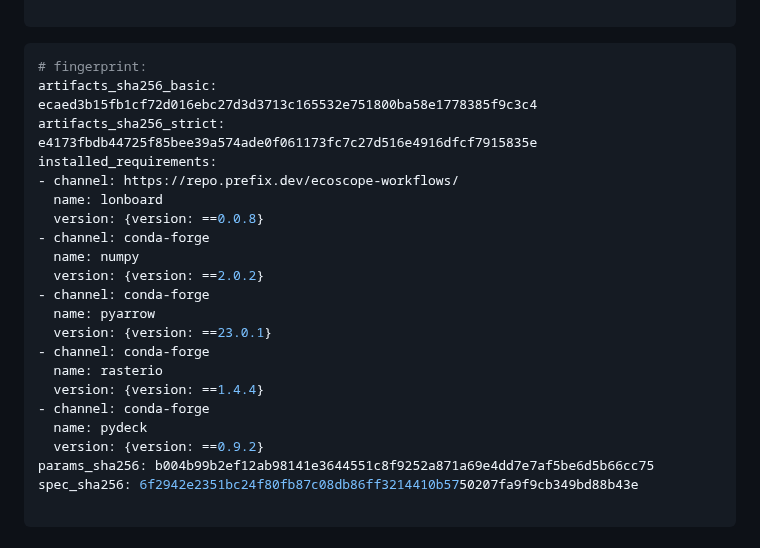
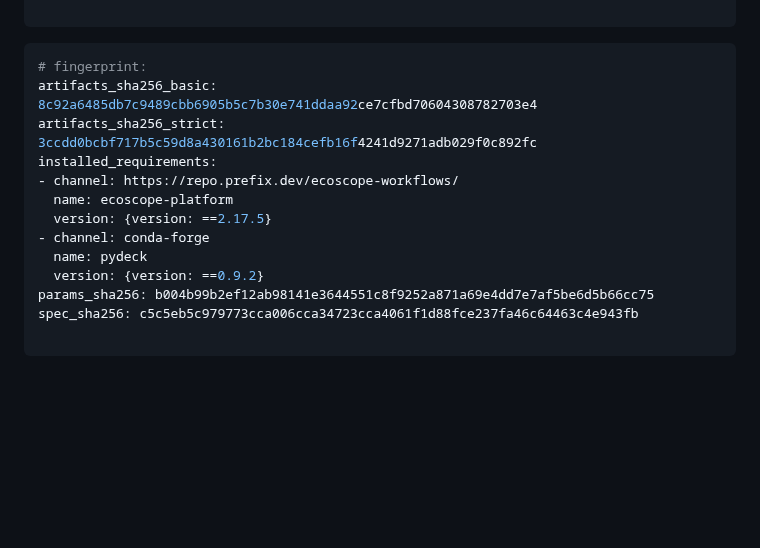
Before and after one commit to wildlife-dynamics/wt-download-patrols, a Markdown page: ecoscope-workflows-download-patrols-workflow/README.md, the part around the change. GitHub-like rendering; blank space fills up the shorter version.

````diff
--- a/ecoscope-workflows-download-patrols-workflow/README.md
+++ b/ecoscope-workflows-download-patrols-workflow/README.md
@@ -5,26 +5,17 @@
 
 ```yaml
 # fingerprint:
-artifacts_sha256_basic: ecaed3b15fb1cf72d016ebc27d3d3713c165532e751800ba58e1778385f9c3c4
-artifacts_sha256_strict: e4173fbdb44725f85bee39a574ade0f061173fc7c27d516e4916dfcf7915835e
+artifacts_sha256_basic: 8c92a6485db7c9489cbb6905b5c7b30e741ddaa92ce7cfbd70604308782703e4
+artifacts_sha256_strict: 3ccdd0bcbf717b5c59d8a430161b2bc184cefb16f4241d9271adb029f0c892fc
 installed_requirements:
 - channel: https://repo.prefix.dev/ecoscope-workflows/
-  name: lonboard
-  version: {version: ==0.0.8}
-- channel: conda-forge
-  name: numpy
-  version: {version: ==2.0.2}
-- channel: conda-forge
-  name: pyarrow
-  version: {version: ==23.0.1}
-- channel: conda-forge
-  name: rasterio
-  version: {version: ==1.4.4}
+  name: ecoscope-platform
+  version: {version: ==2.17.5}
 - channel: conda-forge
   name: pydeck
   version: {version: ==0.9.2}
 params_sha256: b004b99b2ef12ab98141e3644551c8f9252a871a69e4dd7e7af5be6d5b66cc75
-spec_sha256: 6f2942e2351bc24f80fb87c08db86ff3214410b5750207fa9f9cb349bd88b43e
+spec_sha256: c5c5eb5c979773cca006cca34723cca4061f1d88fce237fa46c64463c4e943fb
 
 ```
 
````
Also changed, not shown: ecoscope-workflows-download-patrols-workflow/graph.png, 9 other files.
